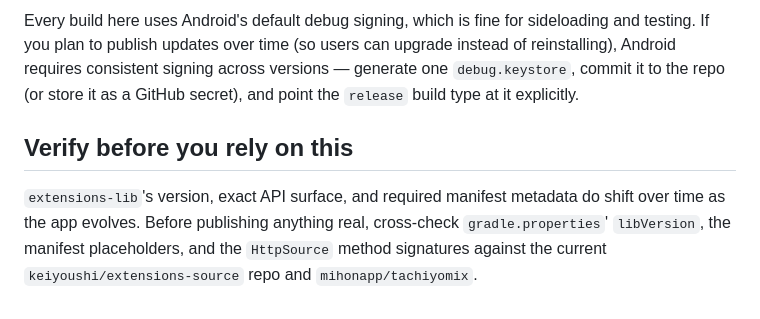
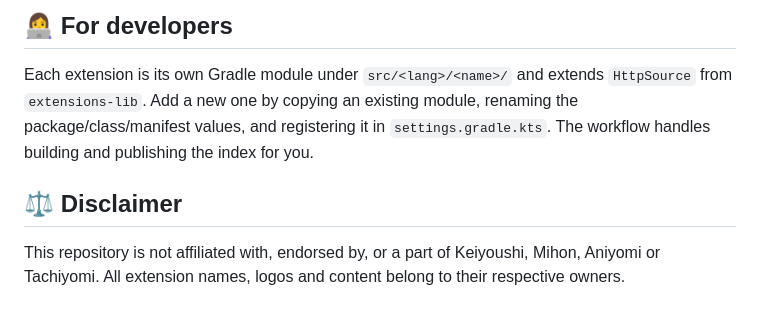
Before and after one commit to codegeasse1/codegeasse-mihon-extension, a Markdown page: README.md, the part around one of its changes. Rendered like a GitHub page.

Commit message:
docs: rewrite README as a proper extension repo (add instructions, extension list)

```diff
--- a/README.md
+++ b/README.md
@@ -92,15 +61,8 @@ generate one yourself with `gradle wrapper`.
 
-Every build here uses Android's default debug signing, which is fine for
-sideloading and testing. If you plan to publish updates over time (so users
-can upgrade instead of reinstalling), Android requires consistent
-signing across versions — generate one `debug.keystore`, commit it to the
-repo (or store it as a GitHub secret), and point the `release` build type
-at it explicitly.
+## 👩‍💻 For developers
 
-## Verify before you rely on this
+Each extension is its own Gradle module under `src/<lang>/<name>/` and extends `HttpSource` from `extensions-lib`. Add a new one by copying an existing module, renaming the package/class/manifest values, and registering it in `settings.gradle.kts`. The workflow handles building and publishing the index for you.
 
-`extensions-lib`'s version, exact API surface, and required manifest
-metadata do shift over time as the app evolves. Before publishing anything
-real, cross-check `gradle.properties`' `libVersion`, the manifest
-placeholders, and the `HttpSource` method signatures against the current
-`keiyoushi/extensions-source` repo and `mihonapp/tachiyomix`.
+## ⚖️ Disclaimer
+
+This repository is not affiliated with, endorsed by, or a part of Keiyoushi, Mihon, Aniyomi or Tachiyomi. All extension names, logos and content belong to their respective owners.
```
Also changed, not shown: other parts of README.md (+41 -72 lines).
